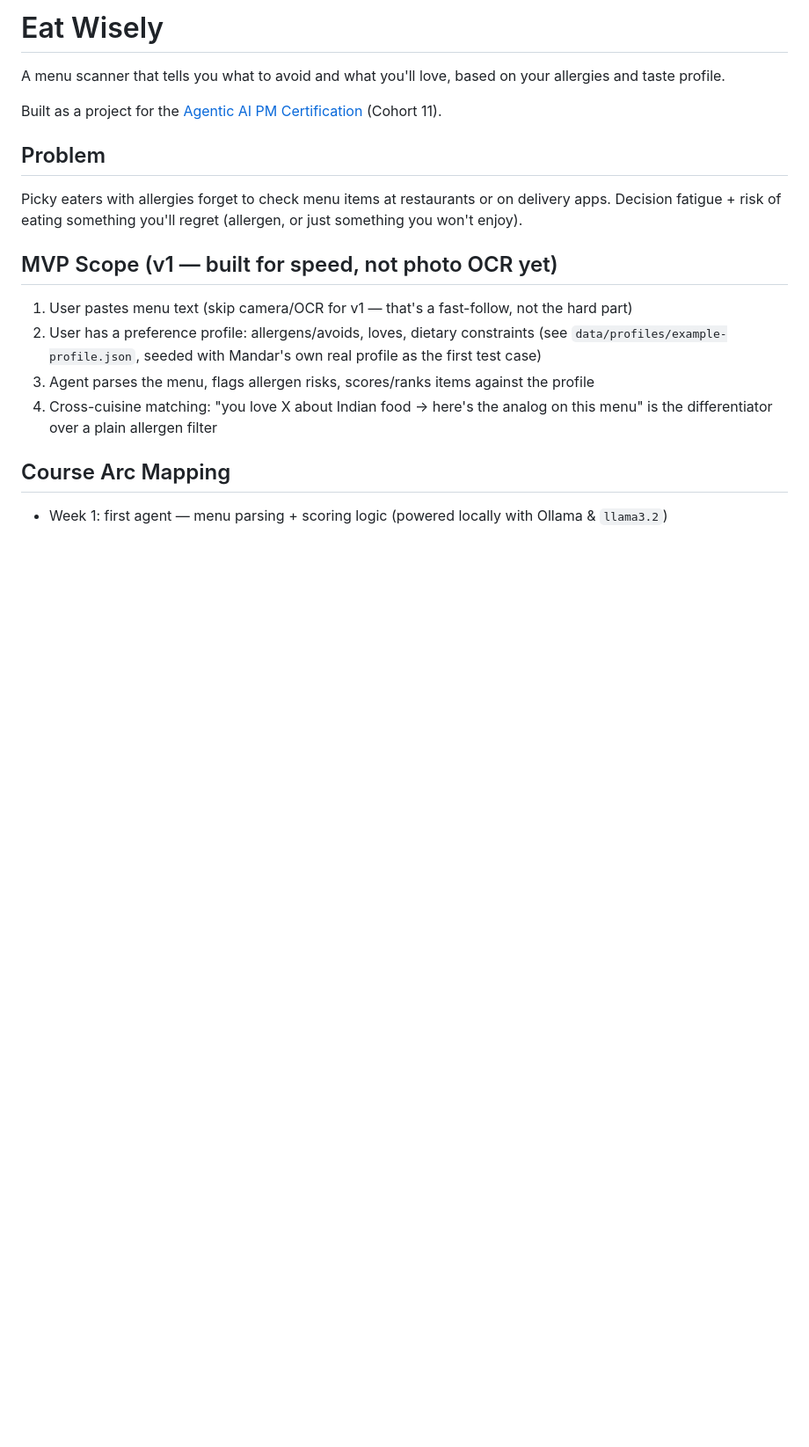
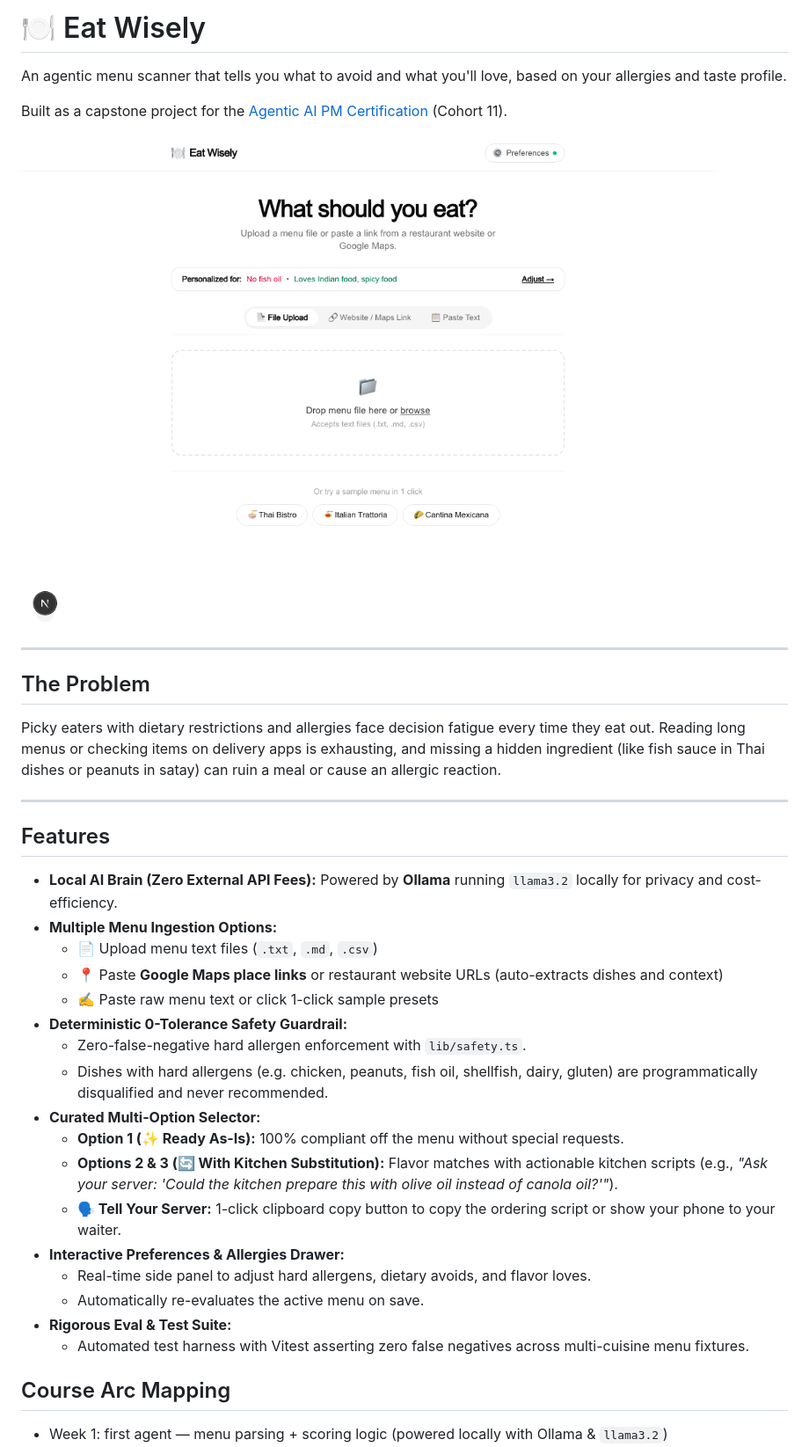
Before and after one commit to mandarkashikar/eat-wisely, a Markdown page: README.md, the part around the change. Shown at 88% size. Drawn GitHub-style; pictures changed too: docs/demo.gif (added); blank space fills up the shorter version.

```diff
--- a/README.md
+++ b/README.md
@@ -1,19 +1,38 @@
-# Eat Wisely
+# 🍽️ Eat Wisely
 
-A menu scanner that tells you what to avoid and what you'll love, based on your allergies and taste profile.
+An agentic menu scanner that tells you what to avoid and what you'll love, based on your allergies and taste profile.
 
-Built as a project for the [Agentic AI PM Certification](https://maven.com/mahesh-yadav/genaipm) (Cohort 11).
+Built as a capstone project for the [Agentic AI PM Certification](https://maven.com/mahesh-yadav/genaipm) (Cohort 11).
 
-## Problem
+![Eat Wisely Demo](docs/demo.gif)
 
-Picky eaters with allergies forget to check menu items at restaurants or on delivery apps. Decision fatigue + risk of eating something you'll regret (allergen, or just something you won't enjoy).
+---
 
-## MVP Scope (v1 — built for speed, not photo OCR yet)
+## The Problem
 
-1. User pastes menu text (skip camera/OCR for v1 — that's a fast-follow, not the hard part)
-2. User has a preference profile: allergens/avoids, loves, dietary constraints (see `data/profiles/example-profile.json`, seeded with Mandar's own real profile as the first test case)
-3. Agent parses the menu, flags allergen risks, scores/ranks items against the profile
-4. Cross-cuisine matching: "you love X about Indian food → here's the analog on this menu" is the differentiator over a plain allergen filter
+Picky eaters with dietary restrictions and allergies face decision fatigue every time they eat out. Reading long menus or checking items on delivery apps is exhausting, and missing a hidden ingredient (like fish sauce in Thai dishes or peanuts in satay) can ruin a meal or cause an allergic reaction.
+
+---
+
+## Features
+
+- **Local AI Brain (Zero External API Fees):** Powered by **Ollama** running `llama3.2` locally for privacy and cost-efficiency.
+- **Multiple Menu Ingestion Options:**
+  - 📄 Upload menu text files (`.txt`, `.md`, `.csv`)
+  - 📍 Paste **Google Maps place links** or restaurant website URLs (auto-extracts dishes and context)
+  - ✍️ Paste raw menu text or click 1-click sample presets
+- **Deterministic 0-Tolerance Safety Guardrail:**
+  - Zero-false-negative hard allergen enforcement with `lib/safety.ts`.
+  - Dishes with hard allergens (e.g. chicken, peanuts, fish oil, shellfish, dairy, gluten) are programmatically disqualified and never recommended.
+- **Curated Multi-Option Selector:**
+  - **Option 1 (✨ Ready As-Is):** 100% compliant off the menu without special requests.
+  - **Options 2 & 3 (🔄 With Kitchen Substitution):** Flavor matches with actionable kitchen scripts (e.g., *"Ask your server: 'Could the kitchen prepare this with olive oil instead of canola oil?'"*).
+  - **🗣️ Tell Your Server:** 1-click clipboard copy button to copy the ordering script or show your phone to your waiter.
+- **Interactive Preferences & Allergies Drawer:**
+  - Real-time side panel to adjust hard allergens, dietary avoids, and flavor loves.
+  - Automatically re-evaluates the active menu on save.
+- **Rigorous Eval & Test Suite:**
+  - Automated test harness with Vitest asserting zero false negatives across multi-cuisine menu fixtures.
 
 ## Course Arc Mapping
 - Week 1: first agent — menu parsing + scoring logic (powered locally with Ollama & `llama3.2`)
```
Also changed, not shown: public/demo.gif (added), 3 other files.
